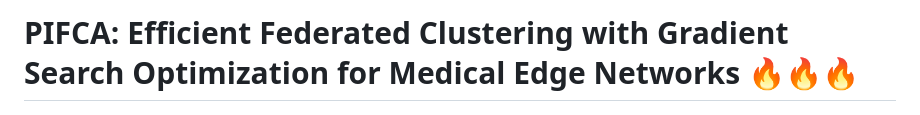
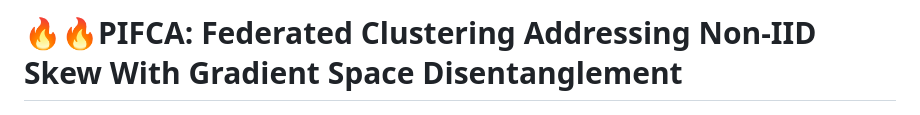
Before and after one commit to Network-Optimization/PIFCA, a Markdown page: README.md, the part around the change. Rendered like a GitHub page.

```diff
--- a/README.md
+++ b/README.md
@@ -1,4 +1,4 @@
-# PIFCA: Efficient Federated Clustering with Gradient Search Optimization for Medical Edge Networks 🔥🔥🔥
+# 🔥🔥PIFCA: Federated Clustering Addressing Non-IID Skew With Gradient Space Disentanglement
 
 <p align="center">
   <img src="mm.png" alt="PIFCA Overview" width="80%">
```
